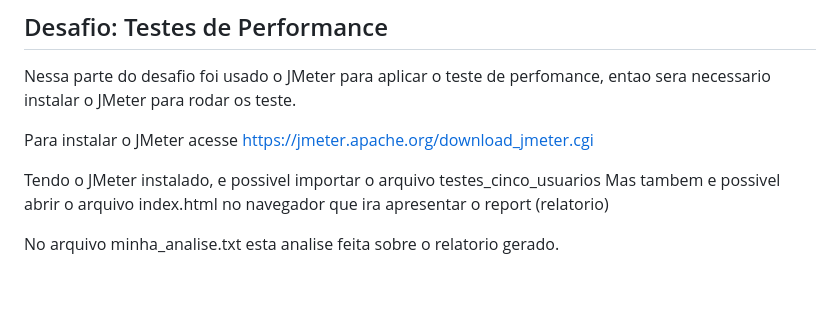
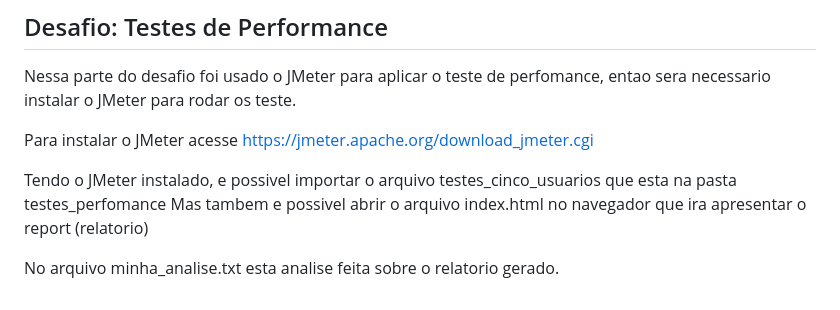
Before and after one commit to rsouzacosta/desafio_neoway, a Markdown page: README.md, the part around the change. Drawn GitHub-style.

```diff
--- a/README.md
+++ b/README.md
@@ -28,7 +28,7 @@ Nessa parte do desafio foi usado o JMeter para aplicar o teste de perfomance, en
 
 Para instalar o JMeter acesse https://jmeter.apache.org/download_jmeter.cgi
 
-Tendo o JMeter instalado, e possivel importar o arquivo testes_cinco_usuarios
+Tendo o JMeter instalado, e possivel importar o arquivo testes_cinco_usuarios que esta na pasta testes_perfomance
 Mas tambem e possivel abrir o arquivo index.html no navegador que ira apresentar o report (relatorio)
 
 No arquivo minha_analise.txt esta analise feita sobre o relatorio gerado.
```
